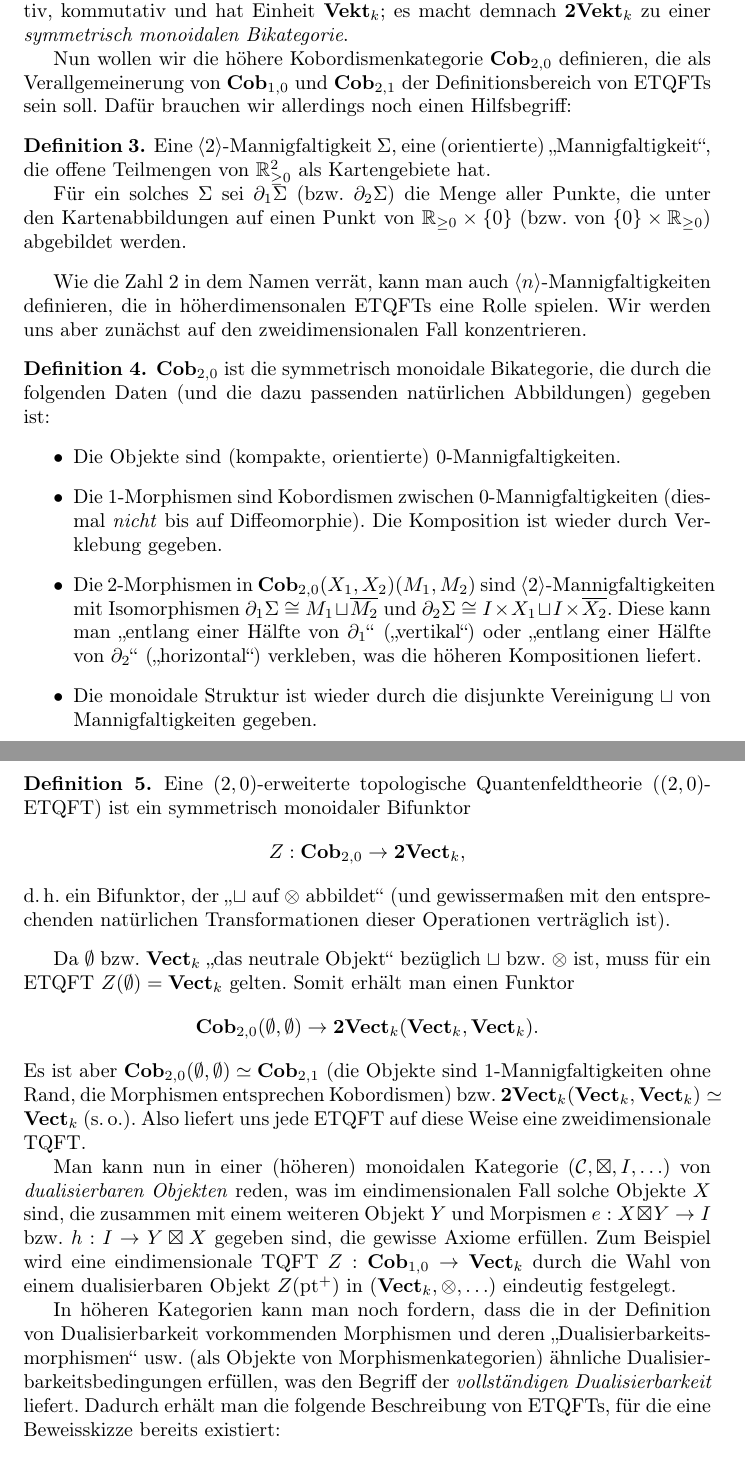
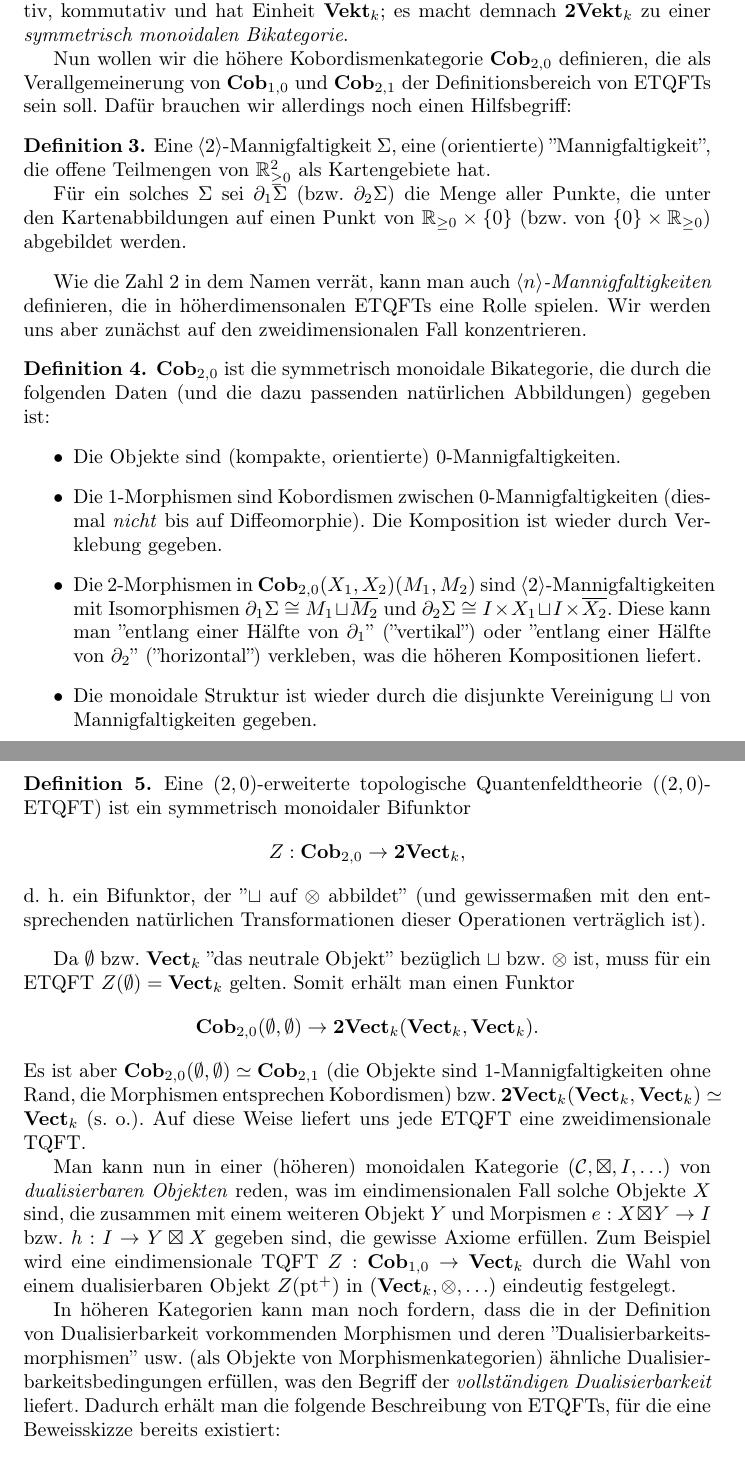
Before and after one commit to cburgard/SoAk14-ETQFT, a LaTeX document (main.tex, which reads parts/etqft.tex): two parts of pages 5 and 6 of 6, joined at a grey line, cut so that both start at the same text. Compiled offline with pdfLaTeX.

Commit message:
Dokuforge-Freundlichkeit @ ETQFTs
 * richtige Umlaute statt \"
 * '' statt "` und "' (muss man also nur einmal ersetzen)
 * " " statt "\," und "\ "
 * Titel- und Abkuerzungsvorschlaege
(und kleine Verbesserungen an zwei Stellen)

```diff
--- a/parts/etqft.tex
+++ b/parts/etqft.tex
@@ -1,28 +1,32 @@
 
-Nun wollen wir die h\"ohere Kobordismenkategorie $\category{Cob}_{2, 0}$
+% Wenn hier ein Titel stehen soll, kann er
+% \subsection{erweiterte topologische Quantenfeldtheorien}
+% heissen.
+
+Nun wollen wir die höhere Kobordismenkategorie $\category{Cob}_{2, 0}$
 definieren, die als Verallgemeinerung von $\category{Cob}_{1, 0}$ und
-$\category{Cob}_{2, 1}$ der Definitionsbereich von ETQFTs sein soll. Daf\"ur
+$\category{Cob}_{2, 1}$ der Definitionsbereich von ETQFTs sein soll. Dafür
 brauchen wir allerdings noch einen Hilfsbegriff:
 
 \begin{Def}
 Eine $\left<2\right>$-Mannigfaltigkeit $\Sigma$, eine (orientierte)
-"`Mannigfaltigkeit"', die offene Teilmengen von $\mathbb{R}_{\geq 0}^2$ als
+''Mannigfaltigkeit'', die offene Teilmengen von $\mathbb{R}_{\geq 0}^2$ als
 Kartengebiete hat.
 
-F\"ur ein solches $\Sigma$ sei $\del_1 \Sigma$ (bzw.\ $\del_2 \Sigma$) die
+Für ein solches $\Sigma$ sei $\del_1 \Sigma$ (bzw. $\del_2 \Sigma$) die
 Menge aller Punkte, die unter den Kartenabbildungen auf einen Punkt von
-$\mathbb{R}_{\geq 0} \times \{0\}$ (bzw.\ von $\{0\} \times
+$\mathbb{R}_{\geq 0} \times \{0\}$ (bzw. von $\{0\} \times
 \mathbb{R}_{\geq 0}$) abgebildet werden.
 \end{Def}
 
-Wie die Zahl $2$ in dem Namen verr\"at, kann man auch
-$\left<n\right>$-Mannigfaltigkeiten definieren, die in h\"oherdimensonalen
-ETQFTs eine Rolle spielen. Wir werden uns aber zun\"achst auf den
+Wie die Zahl $2$ in dem Namen verrät, kann man auch
+\emph{$\left<n\right>$-Mannigfaltigkeiten} definieren, die in höherdimensonalen
+ETQFTs eine Rolle spielen. Wir werden uns aber zunächst auf den
 zweidimensionalen Fall konzentrieren.
 
 \begin{Def}
 $\category{Cob}_{2, 0}$ ist die symmetrisch monoidale Bikategorie, die durch
-die folgenden Daten (und die dazu passenden nat\"urlichen Abbildungen) gegeben
+die folgenden Daten (und die dazu passenden natürlichen Abbildungen) gegeben
 ist:
 \begin{itemize}
 \item Die Objekte sind (kompakte, orientierte) $0$-Mannigfaltigkeiten.
@@ -32,9 +36,9 @@ Verklebung gegeben.
 \item Die $2$-Morphismen in $\category{Cob}_{2, 0} (X_1, X_2) (M_1, M_2)$ sind
 $\left<2\right>$-Mannigfaltigkeiten mit Isomorphismen $\del_1 \Sigma \cong M_1
 \sqcup \overline{M_2}$ und $\del_2 \Sigma \cong I \times X_1 \sqcup I \times
-\overline{X_2}$. Diese kann man "`entlang einer H\"alfte von $\del_1$"'
-("`vertikal"') oder "`entlang einer H\"alfte von $\del_2$"' ("`horizontal"')
-verkleben, was die h\"oheren Kompositionen liefert.
+\overline{X_2}$. Diese kann man ''entlang einer Hälfte von $\del_1$''
+(''vertikal'') oder ''entlang einer Hälfte von $\del_2$'' (''horizontal'')
+verkleben, was die höheren Kompositionen liefert.
 \item Die monoidale Struktur ist wieder durch die disjunkte Vereinigung
 $\sqcup$ von Mannigfaltigkeiten gegeben.
 \end{itemize}
@@ -46,39 +50,41 @@ ein symmetrisch monoidaler Bifunktor
 \begin{equation}
 Z: \category{Cob}_{2, 0} \to \category{2Vect}_k, \nonumber
 \end{equation}
-d.\,h.\ ein Bifunktor, der "`$\sqcup$ auf $\otimes$ abbildet"' (und
-gewisserma\ss en mit den entsprechenden nat\"urlichen Transformationen dieser
-Operationen vertr\"aglich ist).
+d. h. ein Bifunktor, der ''$\sqcup$ auf $\otimes$ abbildet'' (und
+gewissermaßen mit den entsprechenden natürlichen Transformationen dieser
+Operationen verträglich ist).
 \end{Def}
 
-Da $\emptyset$ bzw.\ $\category{Vect}_k$ "`das neutrale Objekt"' bez\"uglich
-$\sqcup$ bzw.\ $\otimes$ ist, muss f\"ur ein ETQFT $Z(\emptyset) =
-\category{Vect}_k$ gelten. Somit erh\"alt man einen Funktor
+Da $\emptyset$ bzw. $\category{Vect}_k$ ''das neutrale Objekt'' bezüglich
+$\sqcup$ bzw. $\otimes$ ist, muss für ein ETQFT $Z(\emptyset) =
+\category{Vect}_k$ gelten. Somit erhält man einen Funktor
 \begin{equation}
 \category{Cob}_{2, 0} (\emptyset, \emptyset) \to \category{2Vect}_k
 (\category{Vect}_k, \category{Vect}_k). \nonumber
 \end{equation}
 Es ist aber $\category{Cob}_{2, 0} (\emptyset, \emptyset) \simeq
 \category{Cob}_{2, 1}$ (die Objekte sind $1$-Mannigfaltigkeiten ohne Rand,
-die Morphismen entsprechen Kobordismen) bzw.\ $\category{2Vect}_k
-(\category{Vect}_k, \category{Vect}_k) \simeq \category{Vect}_k$  (s.\,o.).
-Also liefert uns jede ETQFT auf diese Weise eine zweidimensionale TQFT.
+die Morphismen entsprechen Kobordismen) bzw. $\category{2Vect}_k
+(\category{Vect}_k, \category{Vect}_k) \simeq \category{Vect}_k$ (s. o.).
+Auf diese Weise liefert uns jede ETQFT eine zweidimensionale TQFT.
 
-Man kann nun in einer (h\"oheren) monoidalen Kategorie $(\mathcal{C},
+% Der Rest kann weggelassen oder radikal abgekuerzt werden.
+
+Man kann nun in einer (höheren) monoidalen Kategorie $(\mathcal{C},
 \boxtimes, I, \ldots)$ von \emph{dualisierbaren Objekten} reden, was im
 eindimensionalen Fall solche Objekte $X$ sind, die zusammen mit einem weiteren
-Objekt $Y$ und Morpismen $e: X \boxtimes Y \to I$ bzw.\ $h: I \to Y \boxtimes
-X$ gegeben sind, die gewisse Axiome erf\"ullen. Zum Beispiel wird eine
+Objekt $Y$ und Morpismen $e: X \boxtimes Y \to I$ bzw. $h: I \to Y \boxtimes
+X$ gegeben sind, die gewisse Axiome erfüllen. Zum Beispiel wird eine
 eindimensionale TQFT $Z: \category{Cob}_{1, 0} \to \category{Vect}_k$ durch die
 Wahl von einem dualisierbaren Objekt $Z(\mathrm{pt}^+)$ in $(\category{Vect}_k,
 \otimes, \ldots)$ eindeutig festgelegt.
 
-In h\"oheren Kategorien kann man noch fordern, dass die in der Definition von
+In höheren Kategorien kann man noch fordern, dass die in der Definition von
 Dualisierbarkeit vorkommenden Morphismen und deren
-"`Dualisierbarkeitsmorphismen"' usw.\  (als Objekte von Morphismenkategorien)
-\"ahnliche Dualisierbarkeitsbedingungen erf\"ullen, was den Begriff der
-\emph{vollst\"andigen Dualisierbarkeit} liefert. Dadurch erh\"alt man die
-folgende Beschreibung von ETQFTs, f\"ur die eine Beweisskizze bereits
+''Dualisierbarkeitsmorphismen'' usw. (als Objekte von Morphismenkategorien)
+ähnliche Dualisierbarkeitsbedingungen erfüllen, was den Begriff der
+\emph{vollständigen Dualisierbarkeit} liefert. Dadurch erhält man die
+folgende Beschreibung von ETQFTs, für die eine Beweisskizze bereits
 existiert:
 
 \begin{Sat}[Kobordismushypothese]
```
Also changed, not shown: parts/etqft.tex (2 more changed lines).
